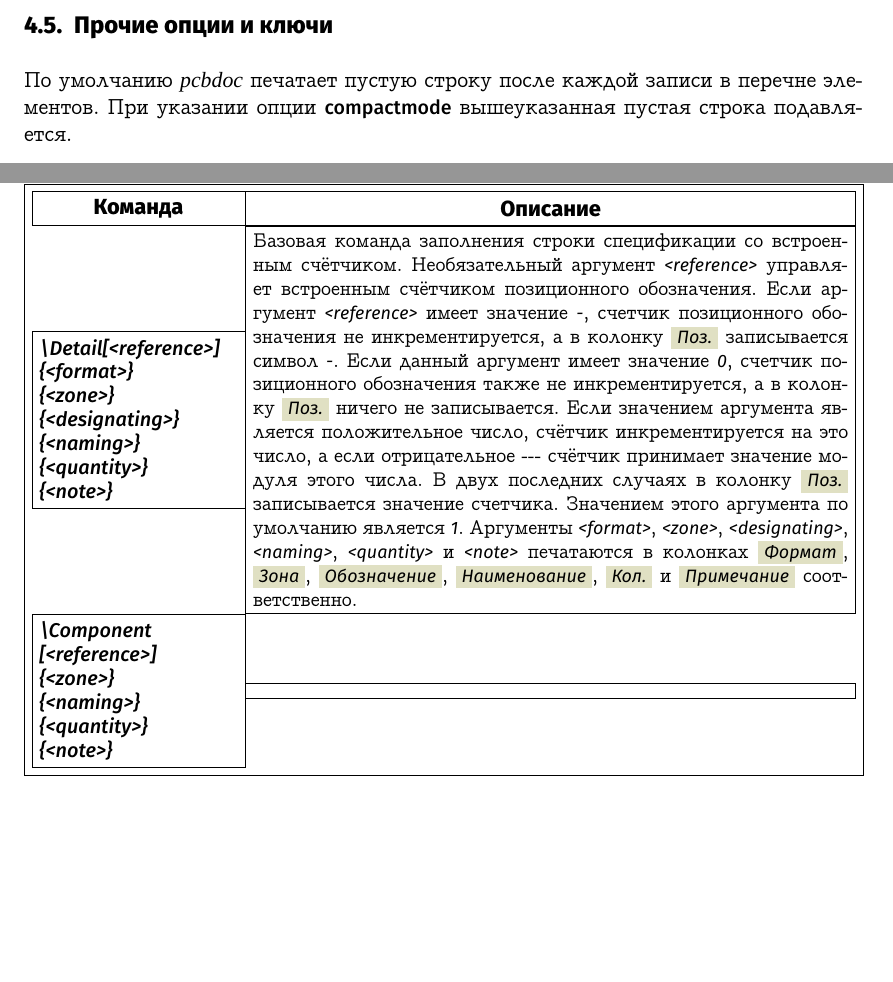
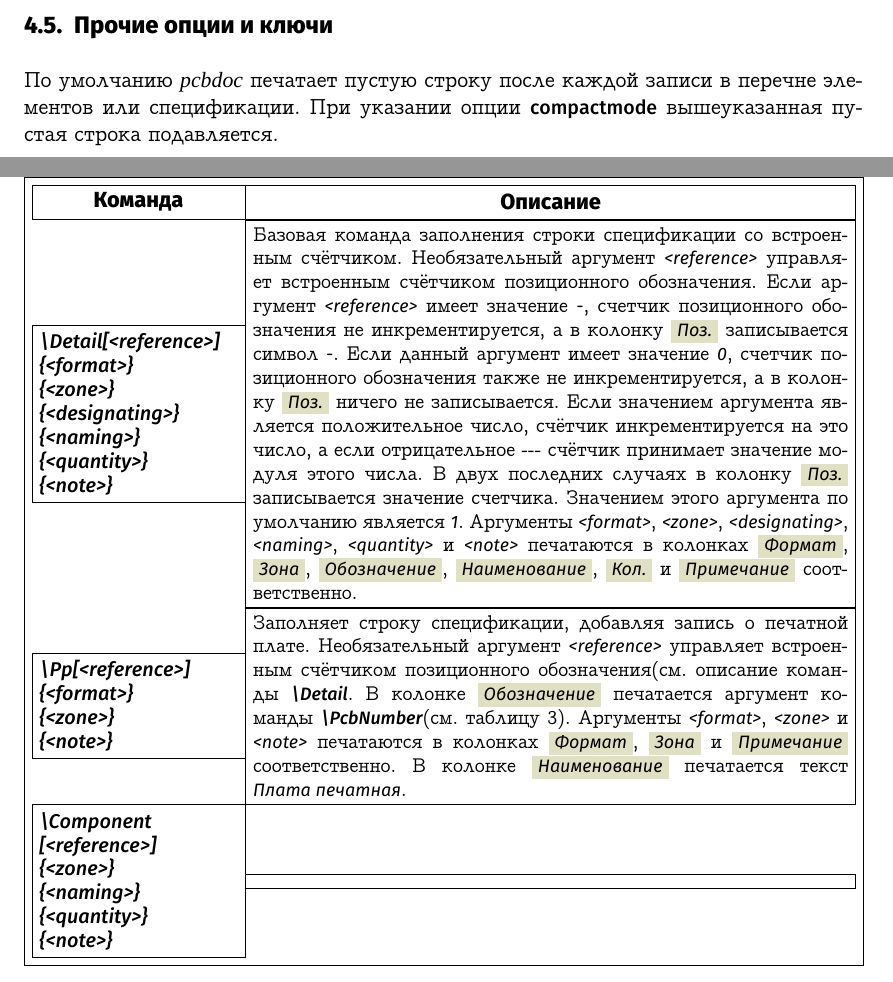
Before and after one commit to RudnevVadim/pcbdoc, a LaTeX document (src/manual/src/pcbdocmanual.tex, which reads src/manual/src/options.tex, src/manual/src/specification.tex): two parts of pages 8 and 16 of 17, joined at a grey line, cut so that both start at the same text, the shorter picture padded with empty space. The pictures show the PDF file src/manual/output/pcbdocmanual.pdf that the author committed with the source.

Commit message:
Some fixes manual

```diff
--- a/src/manual/src/options.tex
+++ b/src/manual/src/options.tex
@@ -49,8 +49,8 @@
 \subsection{Прочие опции и ключи}
 
 По умолчанию \emph{pcbdoc} печатает пустую строку после каждой записи в перечне
-элементов. При указании опции \bfsf{compactmode} вышеуказанная пустая строка
-подавляется.
+элементов или спецификации. При указании опции \bfsf{compactmode} вышеуказанная пустая
+строка подавляется.
 
 Опция \bfsf{draftmode} может использоваться при вёрстке сборочного чертежа, схемы
 электрической принципиальной или чертежа печатной платы в \emph{черновом режиме}. В
--- a/src/manual/src/specification.tex
+++ b/src/manual/src/specification.tex
@@ -250,6 +250,19 @@
 \resultbox{\sfemph{Наименование}},
 \resultbox{\sfemph{Кол.}} и
 \resultbox{\sfemph{Примечание}} соответственно.\\
+{\textbackslash{}Pp[<reference>]\\
+\{<format>\}\\
+\{<zone>\}\\
+\{<note>\}}
+& Заполняет строку спецификации, добавляя запись о печатной плате. Необязательный
+аргумент \sfemph{<reference>} управляет встроенным счётчиком позиционного
+обозначения(см. описание команды \bfemph{\textbackslash{}Detail}. В колонке
+\resultbox{\sfemph{Обозначение}} печатается аргумент команды
+\bfemph{\textbackslash{}PcbNumber}(см. таблицу~\ref{tabular:fields}). Аргументы
+\sfemph{<format>}, \sfemph{<zone>} и \sfemph{<note>} печатаются в колонках
+\resultbox{\sfemph{Формат}}, \resultbox{\sfemph{Зона}} и
+\resultbox{\sfemph{Примечание}} соответственно. В колонке
+\resultbox{\sfemph{Наименование}} печатается текст \sfemph{Плата печатная}.\\
 {\textbackslash{}Component\\[0pt][<reference>]\\
 \{<zone>\}\\
 \{<naming>\}\\
```
Also changed, not shown: src/manual/output/pcbdocmanual.pdf, src/manual/output/vasia.pdf, 1 other file.
